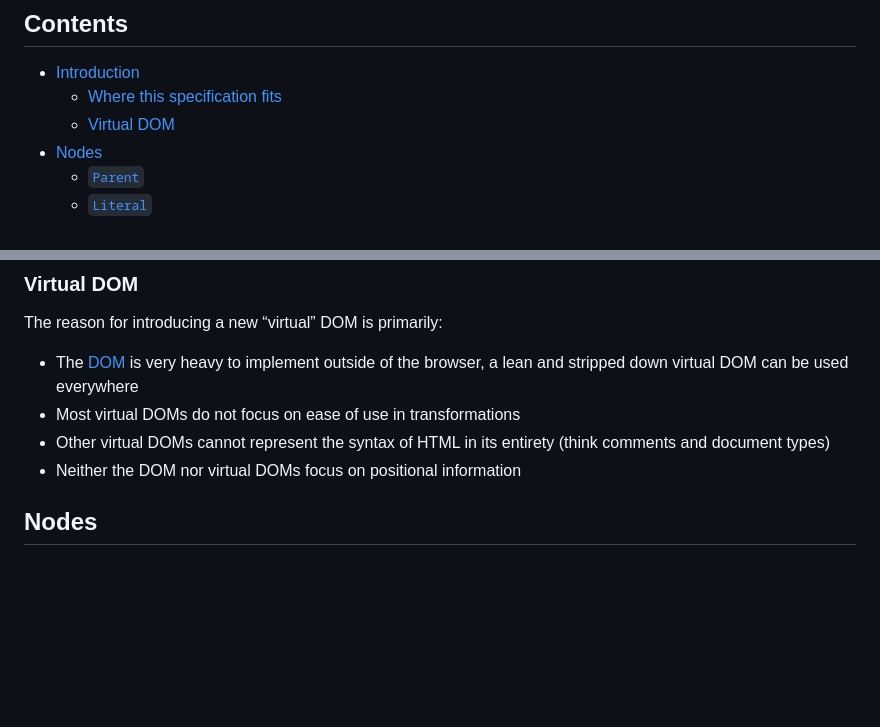
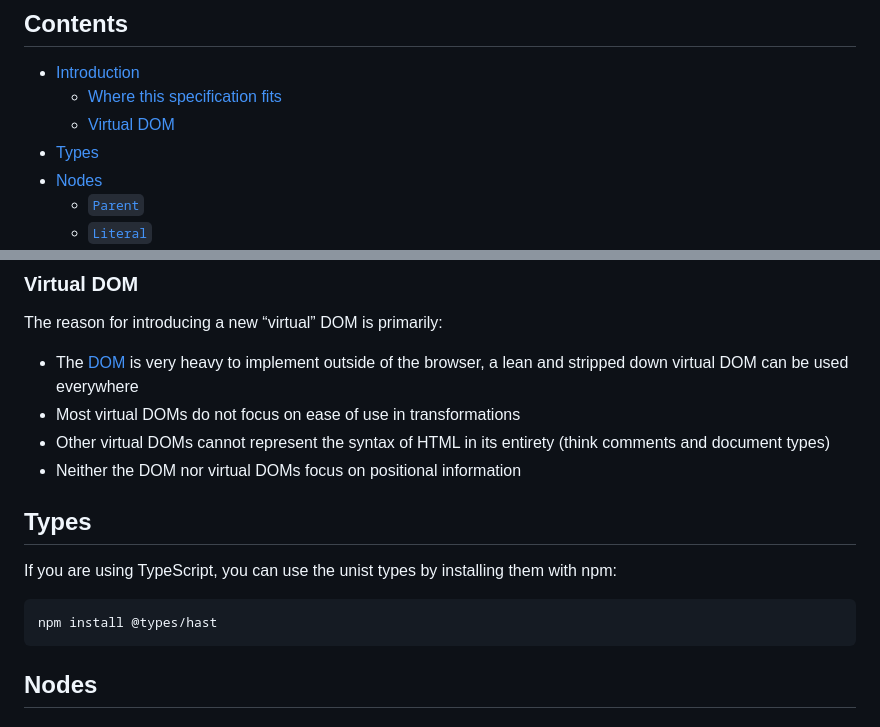
Before and after one commit to syntax-tree/hast, a Markdown page: readme.md, 2 parts joined by grey strips. GitHub-like rendering; blank space fills up the shorter version.

Commit message:
Add types section

````diff
--- a/readme.md
+++ b/readme.md
@@ -19,6 +19,7 @@ The latest released version is [`2.4.0`][latest].
 *   [Introduction](#introduction)
     *   [Where this specification fits](#where-this-specification-fits)
     *   [Virtual DOM](#virtual-dom)
+*   [Types](#types)
 *   [Nodes](#nodes)
     *   [`Parent`](#parent)
     *   [`Literal`](#literal)
@@ -68,6 +69,15 @@ The reason for introducing a new “virtual” DOM is primarily:
 *   Other virtual DOMs cannot represent the syntax of HTML in its entirety
     (think comments and document types)
 *   Neither the DOM nor virtual DOMs focus on positional information
+
+## Types
+
+If you are using TypeScript, you can use the unist types by installing them
+with npm:
+
+```sh
+npm install @types/hast
+```
 
 ## Nodes
 
````
